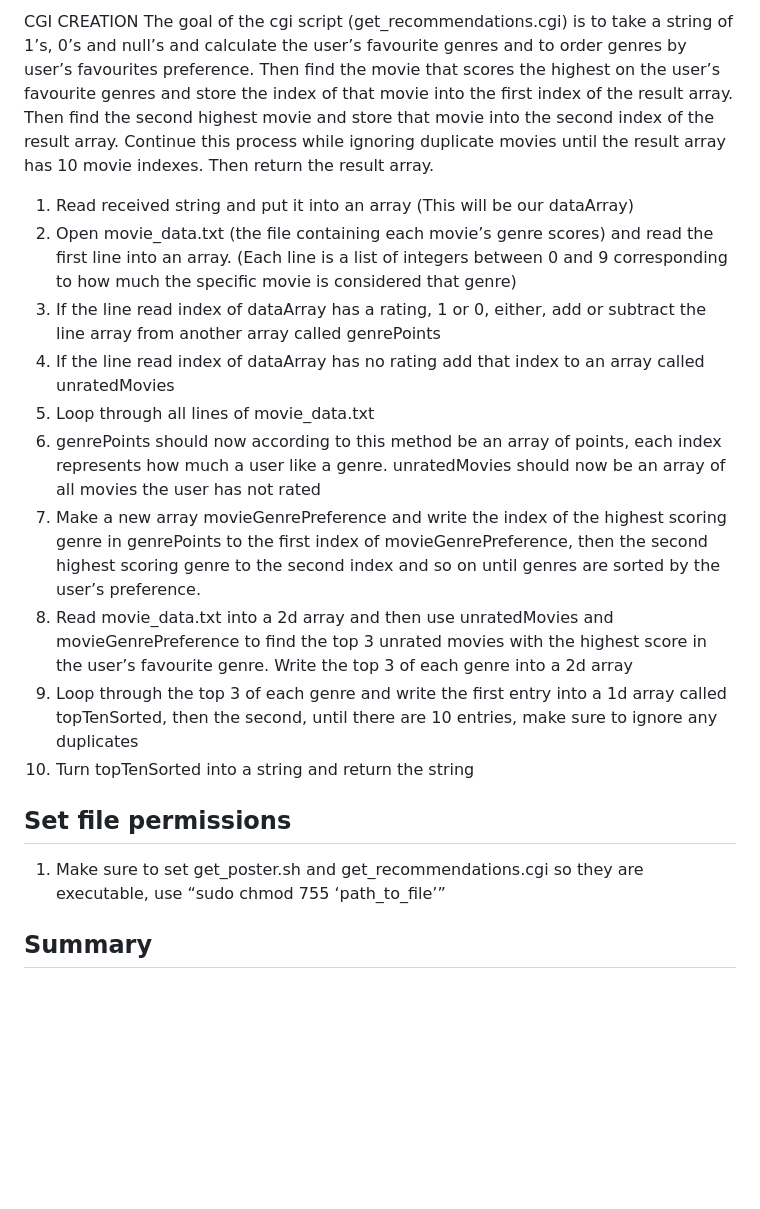
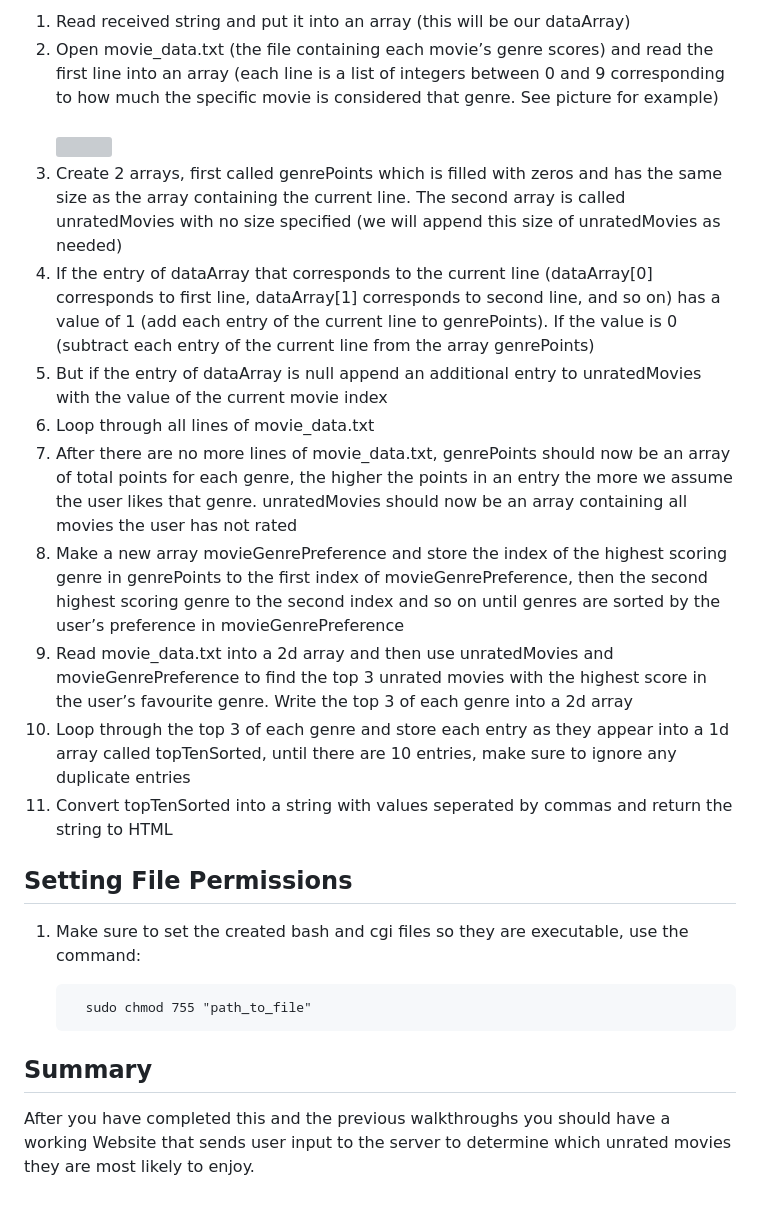
Before and after one commit to JackAtItAgain/NextWatch, a Markdown page: Documentation/Scripting.md, the part around the change printed below. Rendered like a GitHub page; blank space fills up the shorter version; grey boxes are pictures that could not be loaded.

````diff
--- a/Documentation/Scripting.md
+++ b/Documentation/Scripting.md
@@ -35,19 +44,24 @@
 
-CGI CREATION
-The goal of the cgi script (get_recommendations.cgi) is to take a string of 1’s, 0’s and null’s and calculate the user’s favourite genres and to order genres by user’s favourites preference. Then find the movie that scores the highest on the user’s favourite genres and store the index of that movie into the first index of the result array. Then find the second highest movie and store that movie into the second index of the result array. Continue this process while ignoring duplicate movies until the result array has 10 movie indexes. Then return the result array.
-1.	Read received string and put it into an array (This will be our dataArray)
-2.	Open movie_data.txt (the file containing each movie’s genre scores) and read the first line into an array. (Each line is a list of integers between 0 and 9 corresponding to how much the specific movie is considered that genre)
-3.	If the line read index of dataArray has a rating, 1 or 0, either, add or subtract the line array from another array called genrePoints
-4.	If the line read index of dataArray has no rating add that index to an array called unratedMovies
-5.	Loop through all lines of movie_data.txt
-6.	genrePoints should now according to this method be an array of points, each index represents how much a user like a genre. unratedMovies should now be an array of all movies the user has not rated
-7.	Make a new array movieGenrePreference and write the index of the highest scoring genre in genrePoints to the first index of movieGenrePreference, then the second highest scoring genre to the second index and so on until genres are sorted by the user’s preference.
-8.	Read movie_data.txt into a 2d array and then use unratedMovies and movieGenrePreference to find the top 3 unrated movies with the highest score in the user’s favourite genre. Write the top 3 of each genre into a 2d array
-9.	Loop through the top 3 of each genre and write the first entry into a 1d array called topTenSorted, then the second, until there are 10 entries, make sure to ignore any duplicates
-10.	Turn topTenSorted into a string and return the string
+1.	Read received string and put it into an array (this will be our dataArray)
+2.	Open movie_data.txt (the file containing each movie’s genre scores) and read the first line into an array (each line is a list of integers between 0 and 9 corresponding to how much the specific movie is considered that genre. See picture for example)<br /><br /><img src="placeholder" width="400">
+3. Create 2 arrays, first called genrePoints which is filled with zeros and has the same size as the array containing the current line. The second array is called unratedMovies with no size specified (we will append this size of unratedMovies as needed)
+5.	If the entry of dataArray that corresponds to the current line (dataArray[0] corresponds to first line, dataArray[1] corresponds to second line, and so on) has a value of 1 (add each entry of the current line to genrePoints). If the value is 0 (subtract each entry of the current line from the array genrePoints)
+6.	But if the entry of dataArray is null append an additional entry to unratedMovies with the value of the current movie index
+7.	Loop through all lines of movie_data.txt
+8.	After there are no more lines of movie_data.txt, genrePoints should now be an array of total points for each genre, the higher the points in an entry the more we assume the user likes that genre. unratedMovies should now be an array containing all movies the user has not rated
+9.	Make a new array movieGenrePreference and store the index of the highest scoring genre in genrePoints to the first index of movieGenrePreference, then the second highest scoring genre to the second index and so on until genres are sorted by the user’s preference in movieGenrePreference
+10.	Read movie_data.txt into a 2d array and then use unratedMovies and movieGenrePreference to find the top 3 unrated movies with the highest score in the user’s favourite genre. Write the top 3 of each genre into a 2d array
+11.	Loop through the top 3 of each genre and store each entry as they appear into a 1d array called topTenSorted, until there are 10 entries, make sure to ignore any duplicate entries
+12.	Convert topTenSorted into a string with values seperated by commas and return the string to HTML
 
-## Set file permissions ##
+## Setting File Permissions ##
 
-1.	Make sure to set get_poster.sh and get_recommendations.cgi so they are executable, use “sudo chmod 755 ‘path_to_file’”
+1.	Make sure to set the created bash and cgi files so they are executable, use the command:
+
+    ```
+      sudo chmod 755 "path_to_file"
+    ```
 
 ## Summary ##
+
+After you have completed this and the previous walkthroughs you should have a working Website that sends user input to the server to determine which unrated movies they are most likely to enjoy.
````
Also changed, not shown: other parts of Documentation/Scripting.md (+32 -23 lines).
